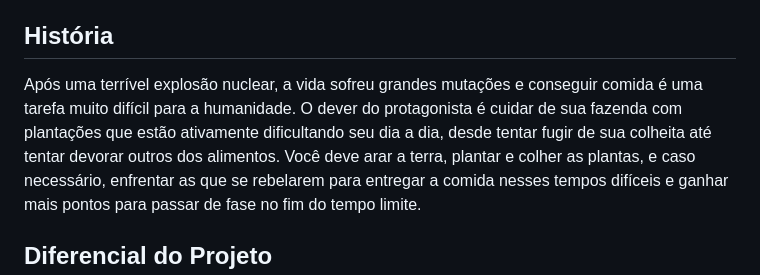
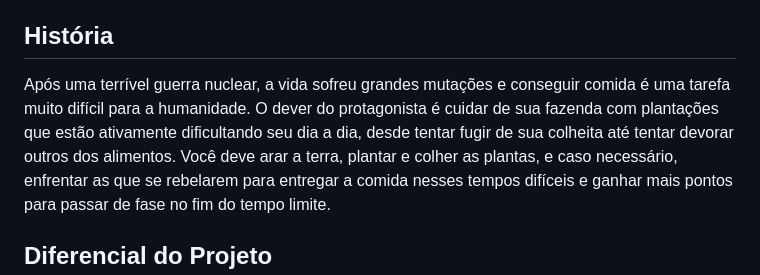
Before and after one commit to PedroADev/MetalFarm, a Markdown page: README.md, the part around the change. Drawn GitHub-style.

```diff
--- a/README.md
+++ b/README.md
@@ -47,7 +47,7 @@ Metal Farm é um jogo Arcade Casual com elementos de ação.
 ✔️ Arar a Terra
 
 ## História
-Após uma terrível explosão nuclear, a vida sofreu grandes mutações e conseguir comida é uma tarefa muito difícil para a humanidade. O dever do protagonista é cuidar de sua fazenda com plantações que estão ativamente dificultando seu dia a dia, desde tentar fugir de sua colheita até tentar devorar outros dos alimentos.
+Após uma terrível guerra nuclear, a vida sofreu grandes mutações e conseguir comida é uma tarefa muito difícil para a humanidade. O dever do protagonista é cuidar de sua fazenda com plantações que estão ativamente dificultando seu dia a dia, desde tentar fugir de sua colheita até tentar devorar outros dos alimentos.
 Você deve arar a terra, plantar e colher as plantas, e caso necessário, enfrentar as que se rebelarem para entregar a comida nesses tempos difíceis e ganhar mais pontos para passar de fase no fim do tempo limite.
 
 ## Diferencial do Projeto
```
